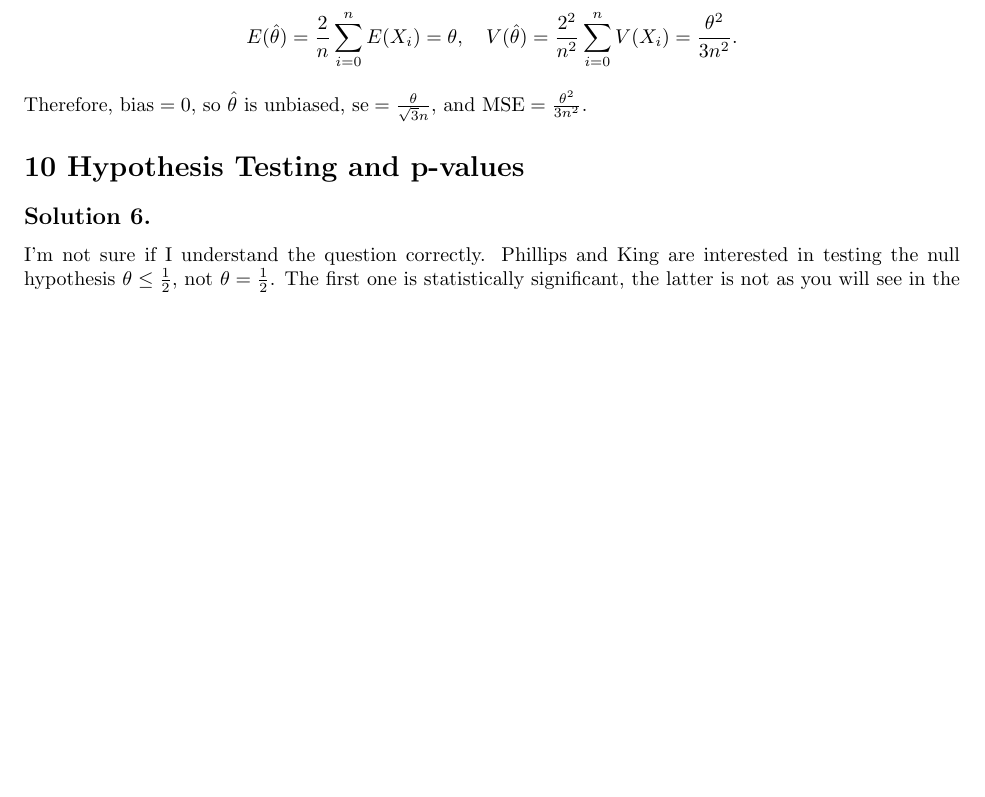
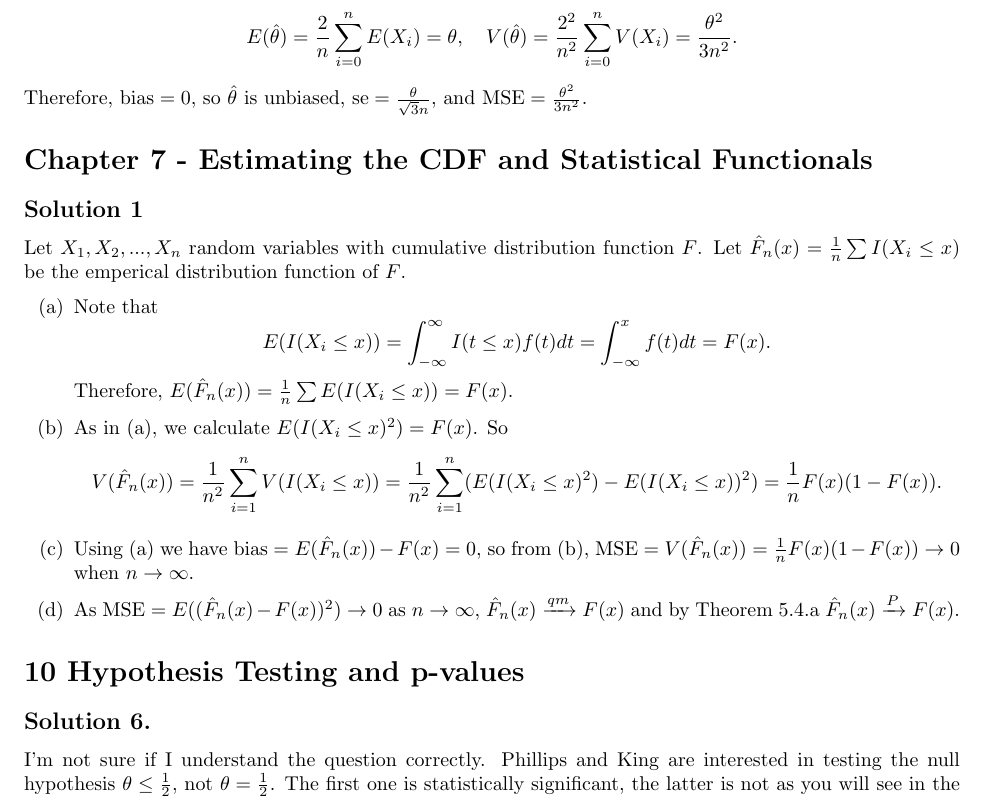
Before and after one commit to noudald/all-of-statistics, a LaTeX document (main.tex, which reads ch7.tex): part of page 15 of 17 before the commit and part of page 15 of 18 after it, cut so that both start at the same text, the shorter picture padded with empty space. Compiled offline with pdfLaTeX.

Commit message:
Solution 7.1

```diff
--- /dev/null
+++ b/ch7.tex
@@ -0,0 +1,24 @@
+\section*{Chapter 7 - Estimating the CDF and Statistical Functionals}
+
+\subsection*{Solution 1}
+
+Let $X_1, X_2, ..., X_n$ random variables with cumulative distribution function $F$.
+Let $\hat{F}_n(x) = \frac{1}{n} \sum I(X_i \leq x)$ be the emperical distribution function of $F$.
+\begin{itemize}
+    \item[(a)] Note that
+        \begin{equation*}
+            E(I(X_i \leq x)) = \int_{-\infty}^{\infty} I(t \leq x) f(t) dt
+                = \int_{-\infty}^{x} f(t) dt
+                = F(x).
+        \end{equation*}
+        Therefore, $E(\hat{F}_n(x)) = \frac{1}{n} \sum E(I(X_i \leq x)) = F(x)$.
+    \item[(b)] As in (a), we calculate $E(I(X_i \leq x)^2) = F(x)$.
+        So
+        \begin{equation*}
+            V(\hat{F}_n(x)) = \frac{1}{n^2} \sum_{i = 1}^n V(I(X_i \leq x))
+                = \frac{1}{n^2} \sum_{i = 1}^n (E(I(X_i \leq x)^2) - E(I(X_i \leq x))^2)
+                = \frac{1}{n} F(x) (1 - F(x)).
+        \end{equation*}
+    \item[(c)] Using (a) we have $\mathrm{bias} = E(\hat{F}_n(x)) - F(x) = 0$, so from (b), $\mathrm{MSE} = V(\hat{F}_n(x)) = \frac{1}{n} F(x) (1 - F(x)) \to 0$ when $n \to \infty$.
+    \item[(d)] As $\mathrm{MSE} = E((\hat{F}_n(x) - F(x))^2) \to 0$ as $n \to \infty$, $\hat{F}_n(x) \xrightarrow{qm} F(x)$ and by Theorem 5.4.a $\hat{F}_n(x) \xrightarrow{P} F(x)$.
+\end{itemize}
```
Also changed, not shown: main.tex (+1 -0 lines).
